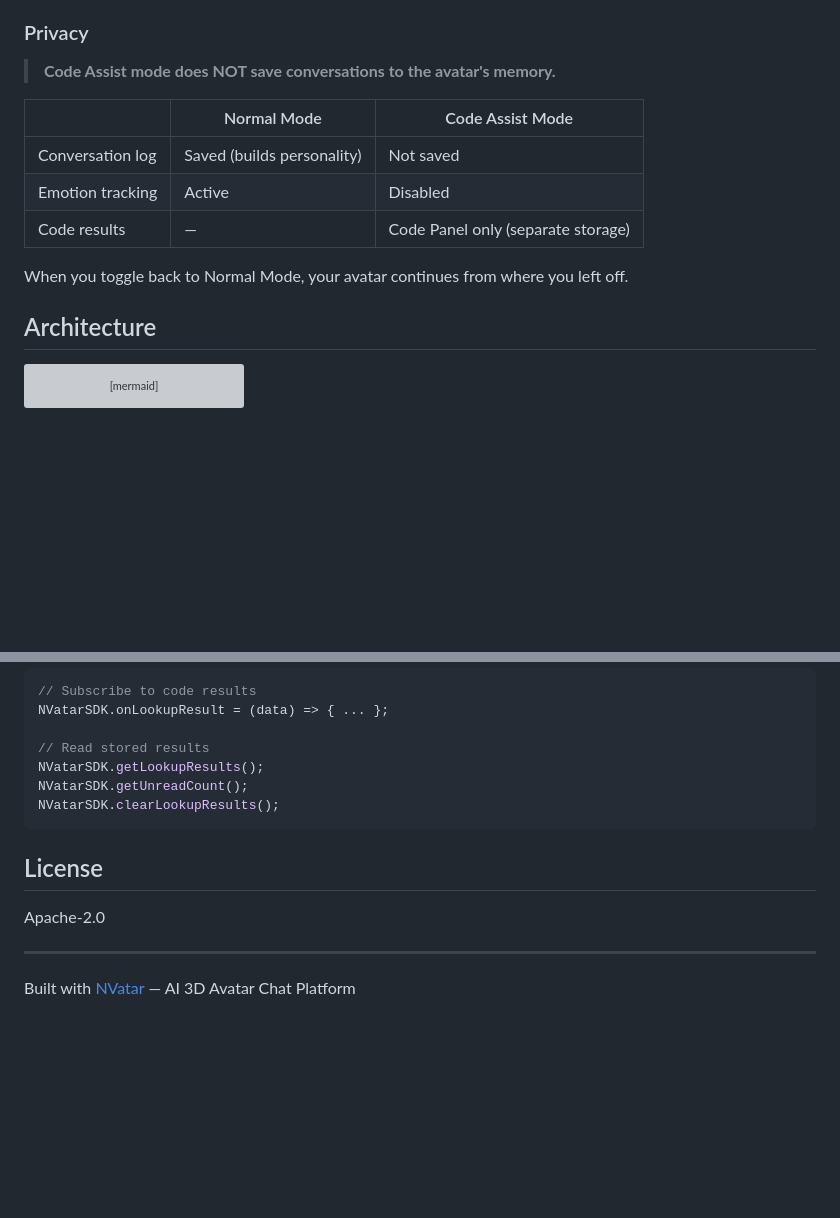
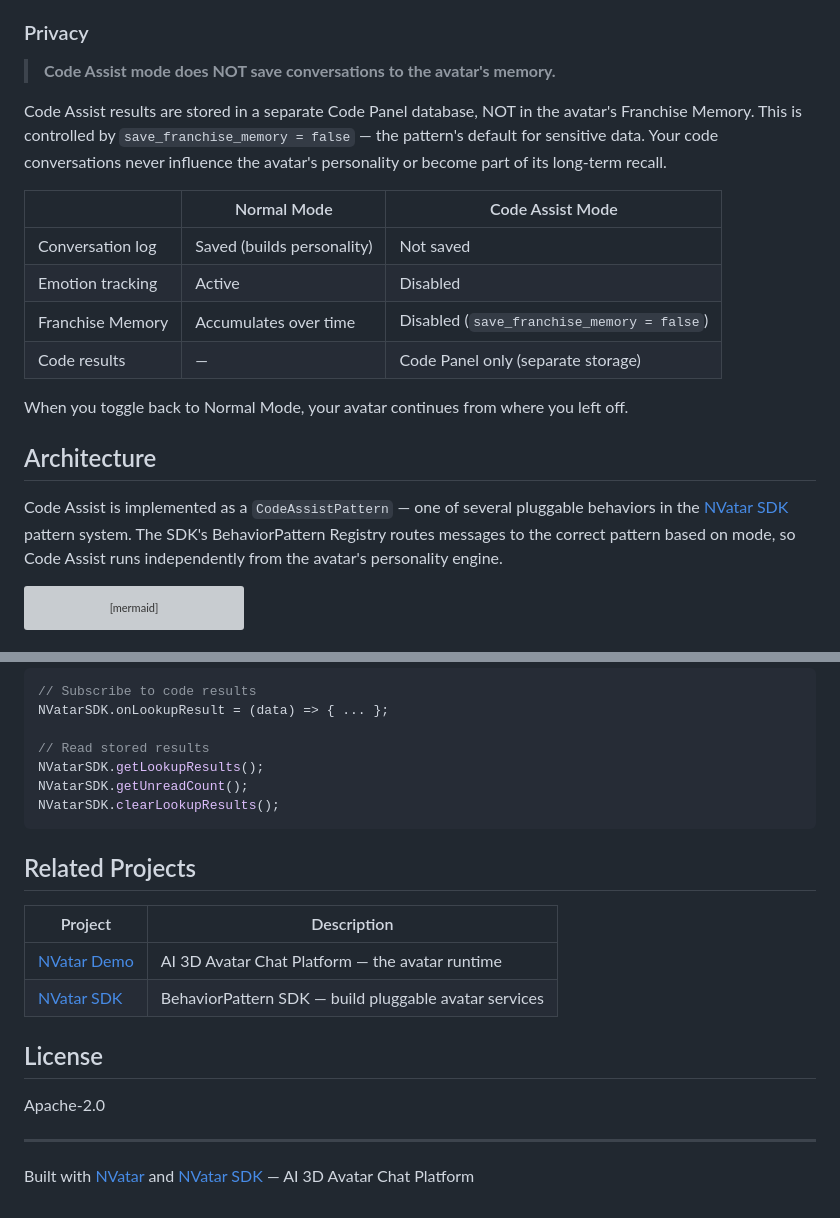
Before and after one commit to nskit-io/nvatar-code-assist, a Markdown page: README.md, 2 parts joined by grey strips. Drawn GitHub-style; blank space fills up the shorter version; grey boxes are pictures that could not be loaded.

Commit message:
update README: BehaviorPattern Registry + Privacy clarification
- Note CodeAssistPattern runs through SDK pattern system
- Clarify Franchise Memory isolation (save_franchise_memory=false)
- Add Related Projects section with nvatar-sdk link

Co-Authored-By: Claude Opus 4.6 (1M context) <noreply@anthropic.com>

````diff
--- a/README.md
+++ b/README.md
@@ -117,15 +117,20 @@ Messages relay directly to Claude Code. The avatar becomes a transparent pipe:
 
 > **Code Assist mode does NOT save conversations to the avatar's memory.**
 
+Code Assist results are stored in a separate Code Panel database, NOT in the avatar's Franchise Memory. This is controlled by `save_franchise_memory = false` — the pattern's default for sensitive data. Your code conversations never influence the avatar's personality or become part of its long-term recall.
+
 | | Normal Mode | Code Assist Mode |
 |---|---|---|
 | Conversation log | Saved (builds personality) | Not saved |
 | Emotion tracking | Active | Disabled |
+| Franchise Memory | Accumulates over time | Disabled (`save_franchise_memory = false`) |
 | Code results | — | Code Panel only (separate storage) |
 
 When you toggle back to Normal Mode, your avatar continues from where you left off.
 
 ## Architecture
+
+Code Assist is implemented as a `CodeAssistPattern` — one of several pluggable behaviors in the [NVatar SDK](https://github.com/nskit-io/nvatar-sdk) pattern system. The SDK's BehaviorPattern Registry routes messages to the correct pattern based on mode, so Code Assist runs independently from the avatar's personality engine.
 
 ```mermaid
 graph TB
@@ -230,10 +235,17 @@ NVatarSDK.getUnreadCount();
 NVatarSDK.clearLookupResults();
 ```
 
+## Related Projects
+
+| Project | Description |
+|---------|-------------|
+| [NVatar Demo](https://github.com/nskit-io/nvatar-demo) | AI 3D Avatar Chat Platform — the avatar runtime |
+| [NVatar SDK](https://github.com/nskit-io/nvatar-sdk) | BehaviorPattern SDK — build pluggable avatar services |
+
 ## License
 
 Apache-2.0
 
 ---
 
-Built with [NVatar](https://github.com/nskit-io/nvatar-demo) — AI 3D Avatar Chat Platform
+Built with [NVatar](https://github.com/nskit-io/nvatar-demo) and [NVatar SDK](https://github.com/nskit-io/nvatar-sdk) — AI 3D Avatar Chat Platform
````
